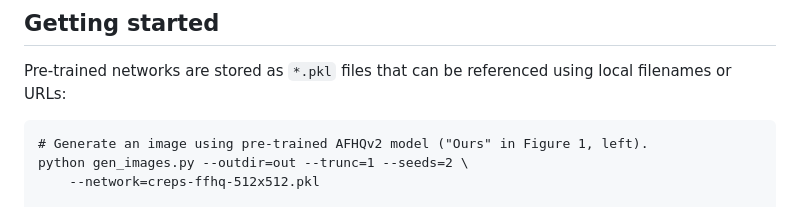
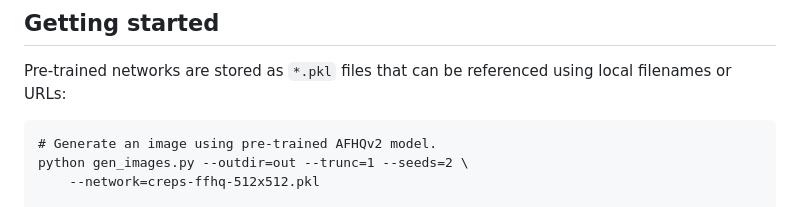
Before and after one commit to VinAIResearch/CREPS, a Markdown page: README.md, the part around the change. Drawn GitHub-style.

````diff
--- a/README.md
+++ b/README.md
@@ -55,7 +55,7 @@ See [Troubleshooting](./assets/troubleshooting.md) for help on common installati
 Pre-trained networks are stored as `*.pkl` files that can be referenced using local filenames or URLs:
 
 ```.bash
-# Generate an image using pre-trained AFHQv2 model ("Ours" in Figure 1, left).
+# Generate an image using pre-trained AFHQv2 model.
 python gen_images.py --outdir=out --trunc=1 --seeds=2 \
     --network=creps-ffhq-512x512.pkl
 
````
